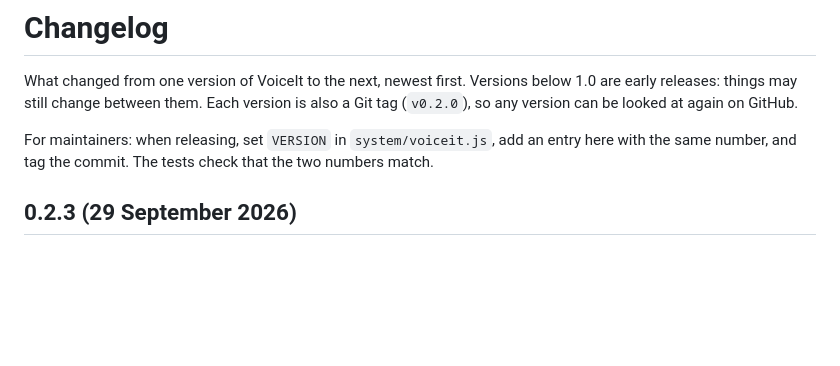
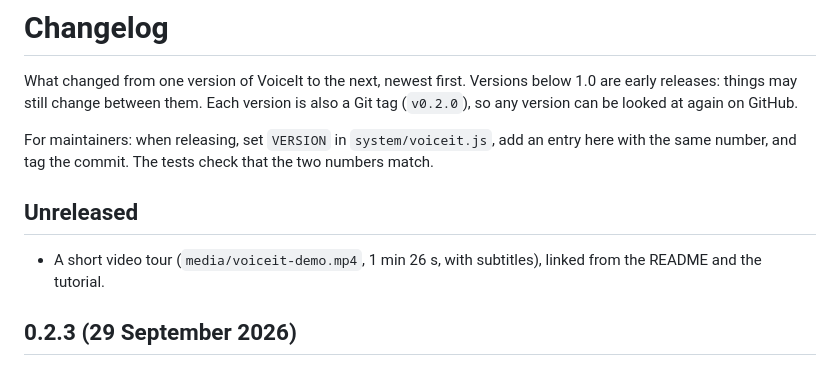
Before and after one commit to kortuem/voiceit, a Markdown page: CHANGELOG.md, the part around the change. Drawn GitHub-style; blank space fills up the shorter version.

```diff
--- a/CHANGELOG.md
+++ b/CHANGELOG.md
@@ -3,6 +3,10 @@
 What changed from one version of VoiceIt to the next, newest first. Versions below 1.0 are early releases: things may still change between them. Each version is also a Git tag (`v0.2.0`), so any version can be looked at again on GitHub.
 
 For maintainers: when releasing, set `VERSION` in `system/voiceit.js`, add an entry here with the same number, and tag the commit. The tests check that the two numbers match.
+
+## Unreleased
+
+- A short video tour (`media/voiceit-demo.mp4`, 1 min 26 s, with subtitles), linked from the README and the tutorial.
 
 ## 0.2.3 (29 September 2026)
 
```
Also changed, not shown: README.md (+7 -0 lines), TUTORIAL.md (+2 -0 lines), media/voiceit-demo-poster.jpg (added), 2 other files.
